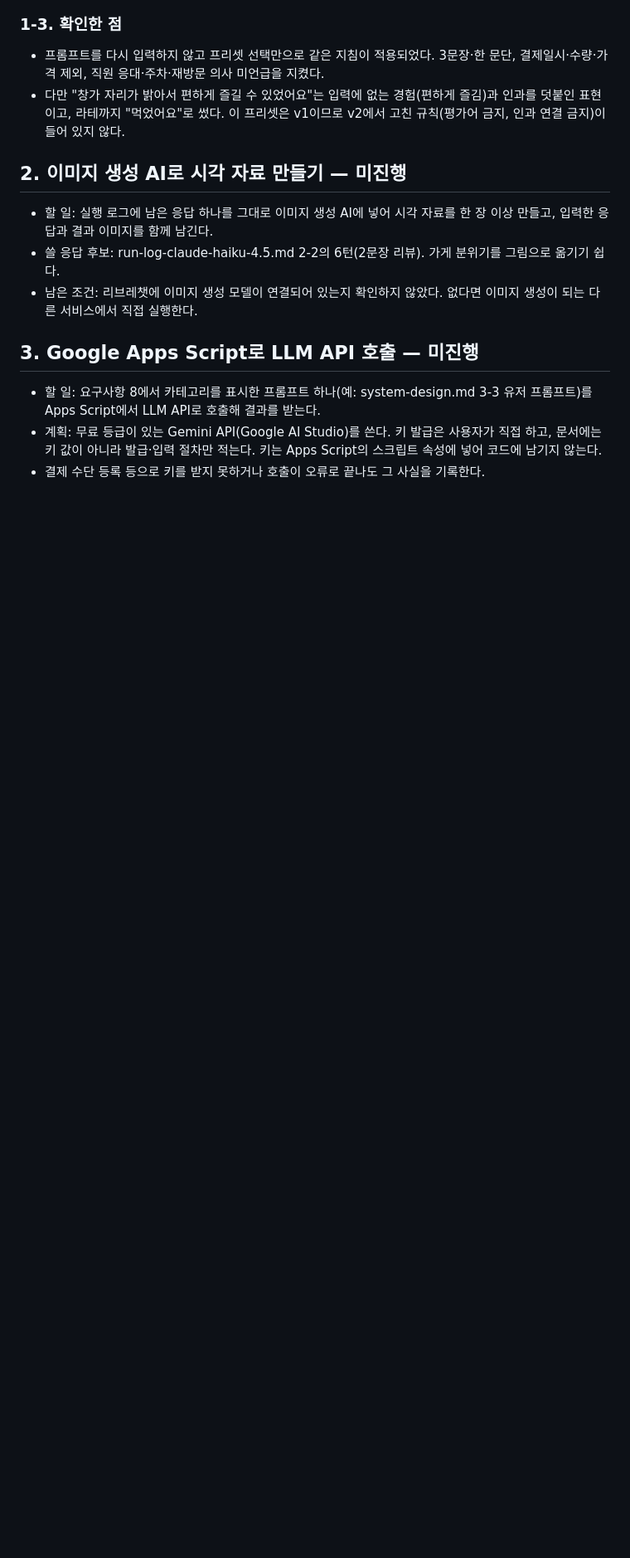
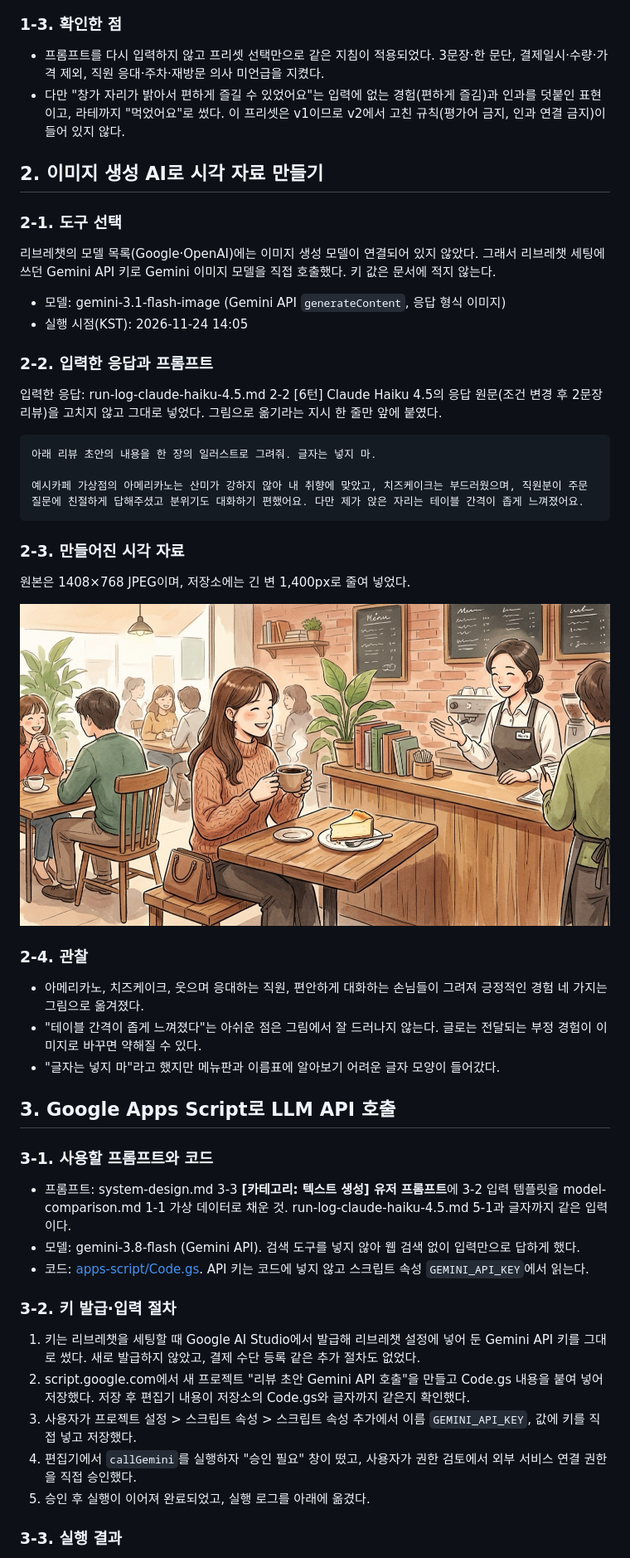
Before and after one commit to syseo0107/Codyssey-AI, a Markdown page: docs/bonus.md, the part around one of its changes. Shown at 83% size. GitHub-like rendering; pictures changed too: docs/images/bonus2-review-illustration.jpg (added); blank space fills up the shorter version.

Commit message:
docs: 보너스 과제 2·3 이미지 생성과 Apps Script 호출 기록
Co-Authored-By: Claude Opus 5.5 <noreply@anthropic.com>

````diff
--- a/docs/bonus.md
+++ b/docs/bonus.md
@@ -64,14 +64,52 @@ AI:
 - 프롬프트를 다시 입력하지 않고 프리셋 선택만으로 같은 지침이 적용되었다. 3문장·한 문단, 결제일시·수량·가격 제외, 직원 응대·주차·재방문 의사 미언급을 지켰다.
 - 다만 "창가 자리가 밝아서 편하게 즐길 수 있었어요"는 입력에 없는 경험(편하게 즐김)과 인과를 덧붙인 표현이고, 라테까지 "먹었어요"로 썼다. 이 프리셋은 v1이므로 v2에서 고친 규칙(평가어 금지, 인과 연결 금지)이 들어 있지 않다.
 
-## 2. 이미지 생성 AI로 시각 자료 만들기 — 미진행
+## 2. 이미지 생성 AI로 시각 자료 만들기
 
-- 할 일: 실행 로그에 남은 응답 하나를 그대로 이미지 생성 AI에 넣어 시각 자료를 한 장 이상 만들고, 입력한 응답과 결과 이미지를 함께 남긴다.
-- 쓸 응답 후보: run-log-claude-haiku-4.5.md 2-2의 6턴(2문장 리뷰). 가게 분위기를 그림으로 옮기기 쉽다.
-- 남은 조건: 리브레챗에 이미지 생성 모델이 연결되어 있는지 확인하지 않았다. 없다면 이미지 생성이 되는 다른 서비스에서 직접 실행한다.
+### 2-1. 도구 선택
 
-## 3. Google Apps Script로 LLM API 호출 — 미진행
+리브레챗의 모델 목록(Google·OpenAI)에는 이미지 생성 모델이 연결되어 있지 않았다. 그래서 리브레챗 세팅에 쓰던 Gemini API 키로 Gemini 이미지 모델을 직접 호출했다. 키 값은 문서에 적지 않는다.
 
-- 할 일: 요구사항 8에서 카테고리를 표시한 프롬프트 하나(예: system-design.md 3-3 유저 프롬프트)를 Apps Script에서 LLM API로 호출해 결과를 받는다.
-- 계획: 무료 등급이 있는 Gemini API(Google AI Studio)를 쓴다. 키 발급은 사용자가 직접 하고, 문서에는 키 값이 아니라 발급·입력 절차만 적는다. 키는 Apps Script의 스크립트 속성에 넣어 코드에 남기지 않는다.
-- 결제 수단 등록 등으로 키를 받지 못하거나 호출이 오류로 끝나도 그 사실을 기록한다.
+- 모델: gemini-3.1-flash-image (Gemini API `generateContent`, 응답 형식 이미지)
+- 실행 시점(KST): 2026-11-24 14:05
+
+### 2-2. 입력한 응답과 프롬프트
+
+입력한 응답: run-log-claude-haiku-4.5.md 2-2 [6턴] Claude Haiku 4.5의 응답 원문(조건 변경 후 2문장 리뷰)을 고치지 않고 그대로 넣었다. 그림으로 옮기라는 지시 한 줄만 앞에 붙였다.
+
+```text
+아래 리뷰 초안의 내용을 한 장의 일러스트로 그려줘. 글자는 넣지 마.
+
+예시카페 가상점의 아메리카노는 산미가 강하지 않아 내 취향에 맞았고, 치즈케이크는 부드러웠으며, 직원분이 주문 질문에 친절하게 답해주셨고 분위기도 대화하기 편했어요. 다만 제가 앉은 자리는 테이블 간격이 좁게 느껴졌어요.
+```
+
+### 2-3. 만들어진 시각 자료
+
+원본은 1408×768 JPEG이며, 저장소에는 긴 변 1,400px로 줄여 넣었다.
+
+![리뷰 초안으로 만든 일러스트](images/bonus2-review-illustration.jpg)
+
+### 2-4. 관찰
+
+- 아메리카노, 치즈케이크, 웃으며 응대하는 직원, 편안하게 대화하는 손님들이 그려져 긍정적인 경험 네 가지는 그림으로 옮겨졌다.
+- "테이블 간격이 좁게 느껴졌다"는 아쉬운 점은 그림에서 잘 드러나지 않는다. 글로는 전달되는 부정 경험이 이미지로 바꾸면 약해질 수 있다.
+- "글자는 넣지 마"라고 했지만 메뉴판과 이름표에 알아보기 어려운 글자 모양이 들어갔다.
+
+## 3. Google Apps Script로 LLM API 호출
+
+### 3-1. 사용할 프롬프트와 코드
+
+- 프롬프트: system-design.md 3-3 **[카테고리: 텍스트 생성] 유저 프롬프트**에 3-2 입력 템플릿을 model-comparison.md 1-1 가상 데이터로 채운 것. run-log-claude-haiku-4.5.md 5-1과 글자까지 같은 입력이다.
+- 모델: gemini-3.8-flash (Gemini API). 검색 도구를 넣지 않아 웹 검색 없이 입력만으로 답하게 했다.
+- 코드: [apps-script/Code.gs](apps-script/Code.gs). API 키는 코드에 넣지 않고 스크립트 속성 `GEMINI_API_KEY`에서 읽는다.
+
+### 3-2. 키 발급·입력 절차
+
+1. 키는 리브레챗을 세팅할 때 Google AI Studio에서 발급해 리브레챗 설정에 넣어 둔 Gemini API 키를 그대로 썼다. 새로 발급하지 않았고, 결제 수단 등록 같은 추가 절차도 없었다.
+2. script.google.com에서 새 프로젝트 "리뷰 초안 Gemini API 호출"을 만들고 Code.gs 내용을 붙여 넣어 저장했다. 저장 후 편집기 내용이 저장소의 Code.gs와 글자까지 같은지 확인했다.
+3. 사용자가 프로젝트 설정 > 스크립트 속성 > 스크립트 속성 추가에서 이름 `GEMINI_API_KEY`, 값에 키를 직접 넣고 저장했다.
+4. 편집기에서 `callGemini`를 실행하자 "승인 필요" 창이 떴고, 사용자가 권한 검토에서 외부 서비스 연결 권한을 직접 승인했다.
+5. 승인 후 실행이 이어져 완료되었고, 실행 로그를 아래에 옮겼다.
+
+### 3-3. 실행 결과
+
````
Also changed, not shown: other parts of docs/bonus.md (+28 -2 lines), docs/images/bonus3-apps-script-run.jpg (added), 1 other file.
